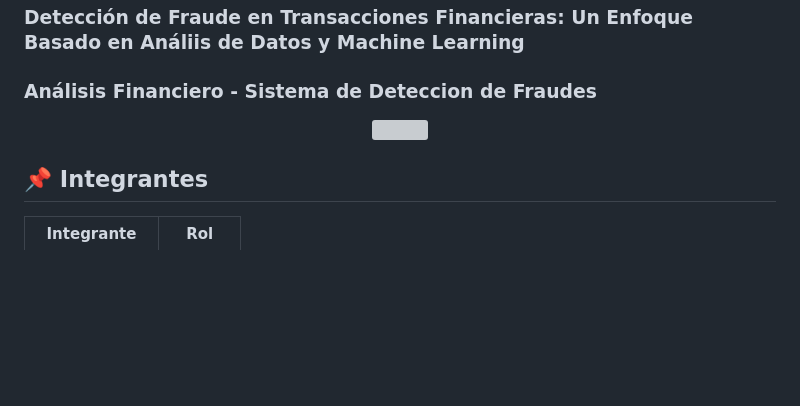
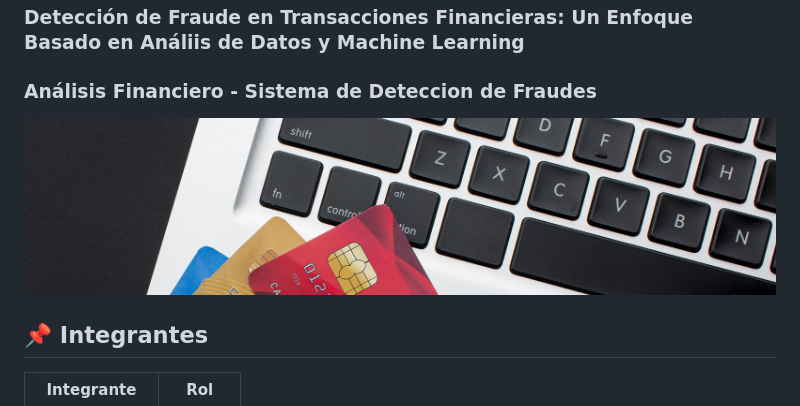
Before and after one commit to No-Country-simulation/equipo-s20-08-data, a Markdown page: README.md, the part around the change. Drawn GitHub-style; blank space fills up the shorter version; grey boxes are pictures that could not be loaded.

Commit message:
readme-link imagen

```diff
--- a/README.md
+++ b/README.md
@@ -1,6 +1,6 @@
 ### Detección de Fraude en Transacciones Financieras: Un Enfoque Basado en Análiis de Datos y Machine Learning
 ### Análisis Financiero - Sistema de Deteccion de Fraudes
-<p align=center><img src=sup.jpg width=900px heigth=100px><p>
+<p align=center><img src=SRC/img/sup.jpg width=900px heigth=100px><p>
 
 
 
```
